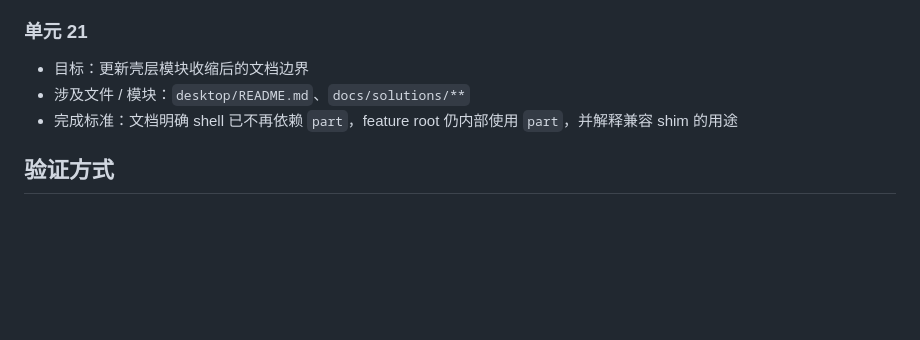
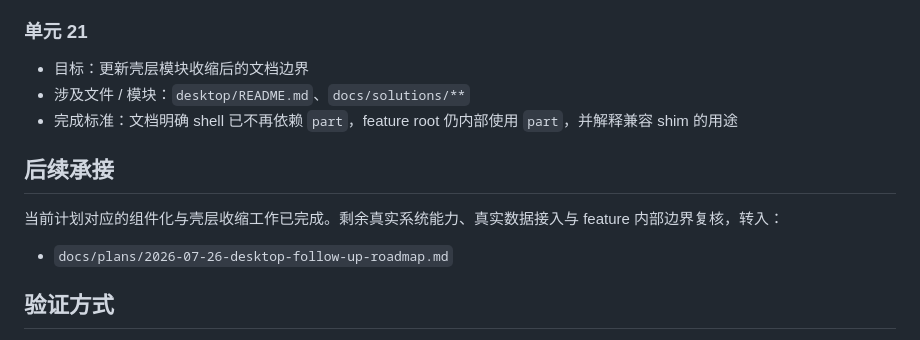
Before and after one commit to ZhcChen/pi-app, a Markdown page: docs/plans/2026-07-26-desktop-persistence-and-modularization.md, the part around the change. GitHub-like rendering; blank space fills up the shorter version.

```diff
--- a/docs/plans/2026-07-26-desktop-persistence-and-modularization.md
+++ b/docs/plans/2026-07-26-desktop-persistence-and-modularization.md
@@ -155,6 +155,12 @@
 - 涉及文件 / 模块：`desktop/README.md`、`docs/solutions/**`
 - 完成标准：文档明确 shell 已不再依赖 `part`，feature root 仍内部使用 `part`，并解释兼容 shim 的用途
 
+## 后续承接
+
+当前计划对应的组件化与壳层收缩工作已完成。剩余真实系统能力、真实数据接入与 feature 内部边界复核，转入：
+
+- `docs/plans/2026-07-26-desktop-follow-up-roadmap.md`
+
 ## 验证方式
 
 - 命令：`flutter analyze`、`flutter test`、`flutter build macos --debug`
```
Also changed, not shown: docs/plans/2026-07-26-desktop-follow-up-roadmap.md (added, +195 -0 lines).
